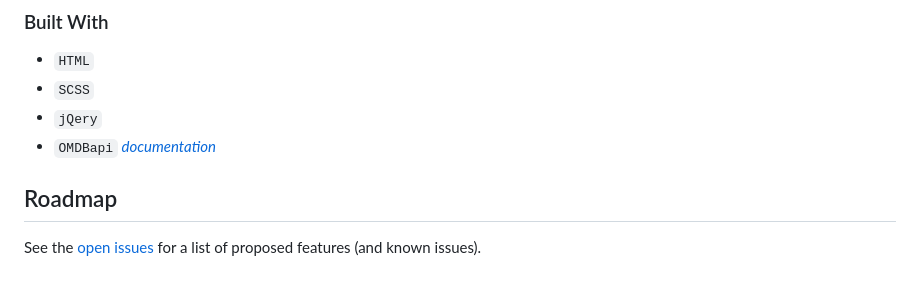
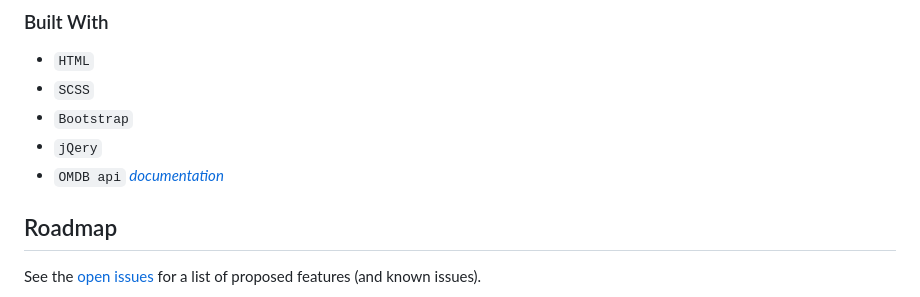
Before and after one commit to miladxdev/neofilm-landingpage, a Markdown page: README.md, the part around the change printed below. Rendered like a GitHub page.

```diff
--- a/README.md
+++ b/README.md
@@ -47,8 +46,9 @@ click on any searched result to see all information
 
 - `HTML`
 - `SCSS`
+- `Bootstrap`
 - `jQery`
-- `OMDBapi` [_documentation_](http://www.omdbapi.com/)
+- `OMDB api` [_documentation_](http://www.omdbapi.com/)
 <!-- ROADMAP -->
 
 ## Roadmap
```
Also changed, not shown: other parts of README.md (+3 -4 lines), img/screenshot-2.png (renamed from img/screenshot2.png), 2 other files.
